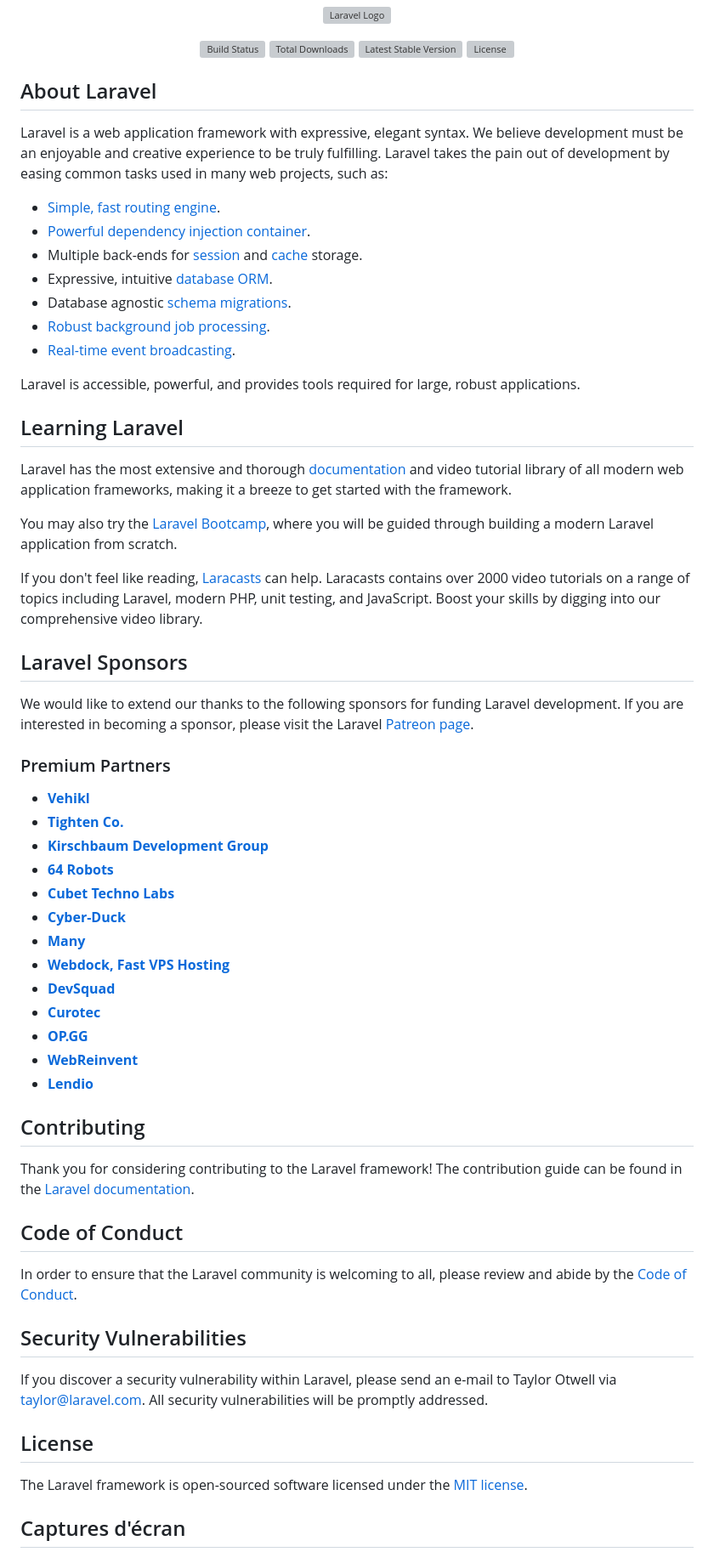
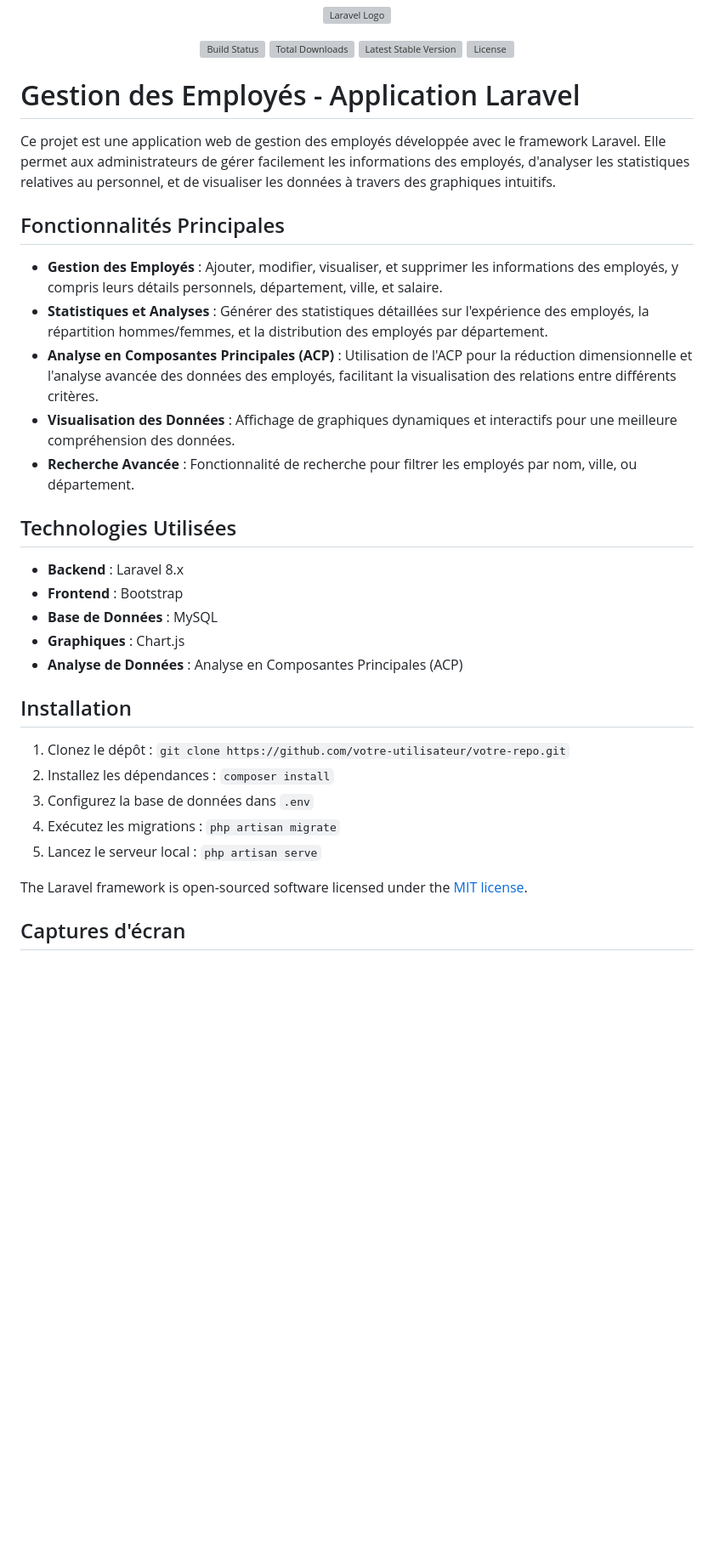
Before and after one commit to ALi169-alt/Projet_Laravel_ACP, a Markdown page: README.md, the part around the change. Shown: that part at 85% size. Drawn GitHub-style; blank space fills up the shorter version; grey boxes are pictures that could not be loaded.

```diff
--- a/README.md
+++ b/README.md
@@ -7,61 +7,37 @@
 <a href="https://packagist.org/packages/laravel/framework"><img src="https://img.shields.io/packagist/l/laravel/framework" alt="License"></a>
 </p>
 
-## About Laravel
+<h1>Gestion des Employés - Application Laravel</h1>
+    <p>Ce projet est une application web de gestion des employés développée avec le framework Laravel. Elle permet aux administrateurs de gérer facilement les informations des employés, d'analyser les statistiques relatives au personnel, et de visualiser les données à travers des graphiques intuitifs.</p>
 
-Laravel is a web application framework with expressive, elegant syntax. We believe development must be an enjoyable and creative experience to be truly fulfilling. Laravel takes the pain out of development by easing common tasks used in many web projects, such as:
+<h2>Fonctionnalités Principales</h2>
+<ul>
+        <li><strong>Gestion des Employés</strong> : Ajouter, modifier, visualiser, et supprimer les informations des employés, y compris leurs détails personnels, département, ville, et salaire.</li>
+        <li><strong>Statistiques et Analyses</strong> : Générer des statistiques détaillées sur l'expérience des employés, la répartition hommes/femmes, et la distribution des employés par département.</li>
+        <li><strong>Analyse en Composantes Principales (ACP)</strong> : Utilisation de l'ACP pour la réduction dimensionnelle et l'analyse avancée des données des employés, facilitant la visualisation des relations entre différents critères.</li>
+        <li><strong>Visualisation des Données</strong> : Affichage de graphiques dynamiques et interactifs pour une meilleure compréhension des données.</li>
+        <li><strong>Recherche Avancée</strong> : Fonctionnalité de recherche pour filtrer les employés par nom, ville, ou département.</li>
+    </ul>
 
-- [Simple, fast routing engine](https://laravel.com/docs/routing).
-- [Powerful dependency injection container](https://laravel.com/docs/container).
-- Multiple back-ends for [session](https://laravel.com/docs/session) and [cache](https://laravel.com/docs/cache) storage.
-- Expressive, intuitive [database ORM](https://laravel.com/docs/eloquent).
-- Database agnostic [schema migrations](https://laravel.com/docs/migrations).
-- [Robust background job processing](https://laravel.com/docs/queues).
-- [Real-time event broadcasting](https://laravel.com/docs/broadcasting).
 
-Laravel is accessible, powerful, and provides tools required for large, robust applications.
+<h2>Technologies Utilisées</h2>
+    <ul>
+        <li><strong>Backend</strong> : Laravel 8.x</li>
+        <li><strong>Frontend</strong> : Bootstrap</li>
+        <li><strong>Base de Données</strong> : MySQL</li>
+        <li><strong>Graphiques</strong> : Chart.js</li>
+        <li><strong>Analyse de Données</strong> : Analyse en Composantes Principales (ACP)</li>
+    </ul>
 
-## Learning Laravel
+<h2>Installation</h2>
+    <ol>
+        <li>Clonez le dépôt : <code>git clone https://github.com/votre-utilisateur/votre-repo.git</code></li>
+        <li>Installez les dépendances : <code>composer install</code></li>
+        <li>Configurez la base de données dans <code>.env</code></li>
+        <li>Exécutez les migrations : <code>php artisan migrate</code></li>
+        <li>Lancez le serveur local : <code>php artisan serve</code></li>
+    </ol>
 
-Laravel has the most extensive and thorough [documentation](https://laravel.com/docs) and video tutorial library of all modern web application frameworks, making it a breeze to get started with the framework.
-
-You may also try the [Laravel Bootcamp](https://bootcamp.laravel.com), where you will be guided through building a modern Laravel application from scratch.
-
-If you don't feel like reading, [Laracasts](https://laracasts.com) can help. Laracasts contains over 2000 video tutorials on a range of topics including Laravel, modern PHP, unit testing, and JavaScript. Boost your skills by digging into our comprehensive video library.
-
-## Laravel Sponsors
-
-We would like to extend our thanks to the following sponsors for funding Laravel development. If you are interested in becoming a sponsor, please visit the Laravel [Patreon page](https://patreon.com/taylorotwell).
-
-### Premium Partners
-
-- **[Vehikl](https://vehikl.com/)**
-- **[Tighten Co.](https://tighten.co)**
-- **[Kirschbaum Development Group](https://kirschbaumdevelopment.com)**
-- **[64 Robots](https://64robots.com)**
-- **[Cubet Techno Labs](https://cubettech.com)**
-- **[Cyber-Duck](https://cyber-duck.co.uk)**
-- **[Many](https://www.many.co.uk)**
-- **[Webdock, Fast VPS Hosting](https://www.webdock.io/en)**
-- **[DevSquad](https://devsquad.com)**
-- **[Curotec](https://www.curotec.com/services/technologies/laravel/)**
-- **[OP.GG](https://op.gg)**
-- **[WebReinvent](https://webreinvent.com/?utm_source=laravel&utm_medium=github&utm_campaign=patreon-sponsors)**
-- **[Lendio](https://lendio.com)**
-
-## Contributing
-
-Thank you for considering contributing to the Laravel framework! The contribution guide can be found in the [Laravel documentation](https://laravel.com/docs/contributions).
-
-## Code of Conduct
-
-In order to ensure that the Laravel community is welcoming to all, please review and abide by the [Code of Conduct](https://laravel.com/docs/contributions#code-of-conduct).
-
-## Security Vulnerabilities
-
-If you discover a security vulnerability within Laravel, please send an e-mail to Taylor Otwell via [taylor@laravel.com](mailto:taylor@laravel.com). All security vulnerabilities will be promptly addressed.
-
-## License
 
 The Laravel framework is open-sourced software licensed under the [MIT license](https://opensource.org/licenses/MIT).
 
```
